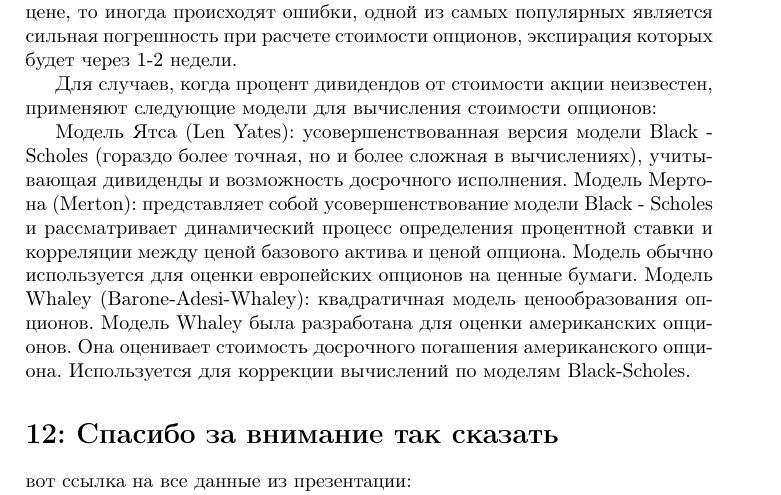
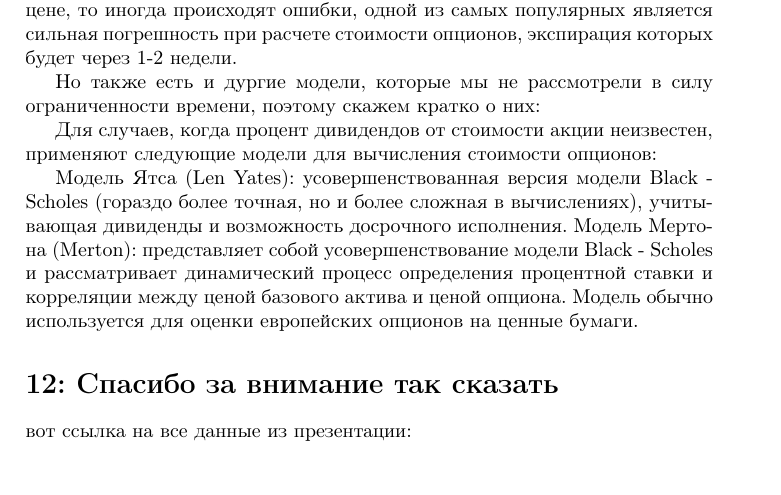
Before and after one commit to PankillerG/differential_equations_project, a LaTeX document (model_based_on_black_scholes/text_for_slides/text_for_slides.tex): part of page 10 of 11, cut so that both start at the same text, the shorter picture padded with empty space. Compiled offline with pdfLaTeX.

Commit message:
added fixes

```diff
--- a/model_based_on_black_scholes/text_for_slides/text_for_slides.tex
+++ b/model_based_on_black_scholes/text_for_slides/text_for_slides.tex
@@ -279,13 +279,12 @@ $V_{call} = \alpha S^{\beta} - \alpha \Phi (S, T - t, \beta, I, I) + \Phi (S, T
 Но так как все модели -- это только приближения к нужной цене, то иногда происходят ошибки, одной из самых популярных является сильная погрешность при расчете стоимости опционов, экспирация которых будет через 1-2 недели.
 
 
-
+Но также есть и дургие модели, которые мы не рассмотрели в силу ограниченности времени, поэтому скажем кратко о них:
 
 Для случаев, когда процент дивидендов от стоимости акции неизвестен, применяют следующие модели для вычисления стоимости опционов:
 
 Модель Ятса (Len Yates): усовершенствованная версия модели Black - Scholes (гораздо более точная, но и более сложная в вычислениях), учитывающая дивиденды и возможность досрочного исполнения.
 Модель Мертона (Merton): представляет собой усовершенствование модели Black - Scholes и рассматривает динамический процесс определения процентной ставки и корреляции между ценой базового актива и ценой опциона. Модель обычно используется для оценки европейских опционов на ценные бумаги.
-Модель Whaley (Barone-Adesi-Whaley): квадратичная модель ценообразования опционов. Модель Whaley была разработана для оценки американских опционов. Она оценивает стоимость досрочного погашения американского опциона. Используется для коррекции вычислений по моделям Black-Scholes.
 
 \section*{12: Спасибо за внимание так сказать}
 вот ссылка на все данные из презентации: \\
```
Also changed, not shown: model_based_on_black_scholes/text_for_slides/text_for_slides.pdf, 6 other files.
